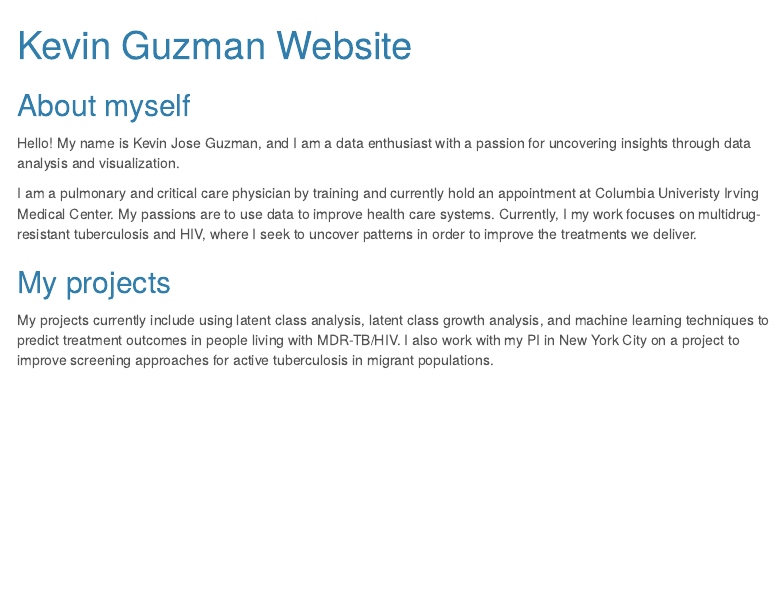
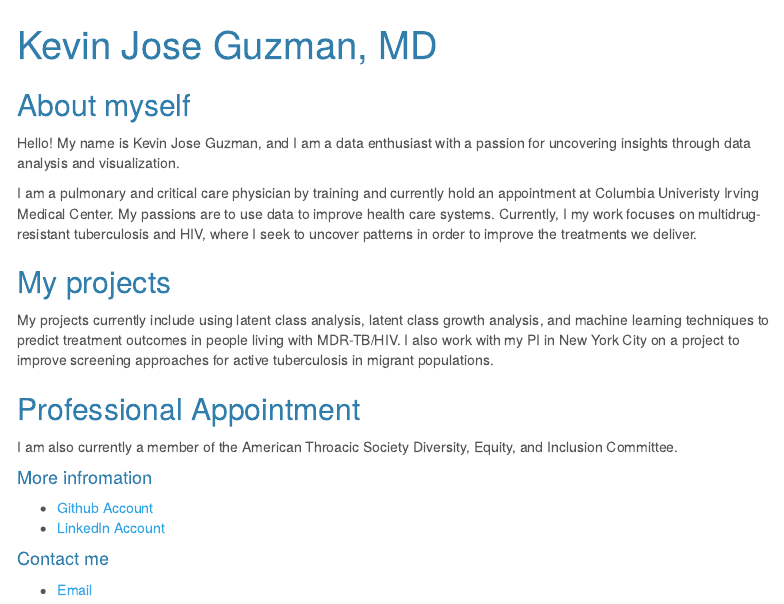
Before and after one commit to Guzmakev000/Kevin_Guzman.github.io, an R Markdown document (index.rmd): the page in a window 1100 px wide, from its top. The pictures show the output file index.html that the author committed with the source, opened offline; menus at the side of the page are left out.

Commit message:
Github account and LinkedIn Account

```diff
--- a/index.rmd
+++ b/index.rmd
@@ -1,5 +1,5 @@
 ---
-title: "Kevin Guzman Website"
+title: "Kevin Jose Guzman, MD"
 output:
   html_document:
     toc: true
@@ -16,3 +16,15 @@ I am a pulmonary and critical care physician by training and currently hold an a
 ## My projects
 
 My projects currently include using latent class analysis, latent class growth analysis, and machine learning techniques to predict treatment outcomes in people living with MDR-TB/HIV. I also work with my PI in New York City on a project to improve screening approaches for active tuberculosis in migrant populations.
+
+## Professional Appointment
+
+I am also currently a member of the American Throacic Society Diversity, Equity, and Inclusion Committee.
+
+#### More infromation
+
+* [Github Account](https://github.com/Guzmakev000)
+* [LinkedIn Account](https://www.linkedin.com/feed/?trk=guest_homepage-basic_google-one-tap-submit)
+
+#### Contact me
+* [Email](kg3006@cumc.columbia.edu)
```
Also changed, not shown: index.html.
